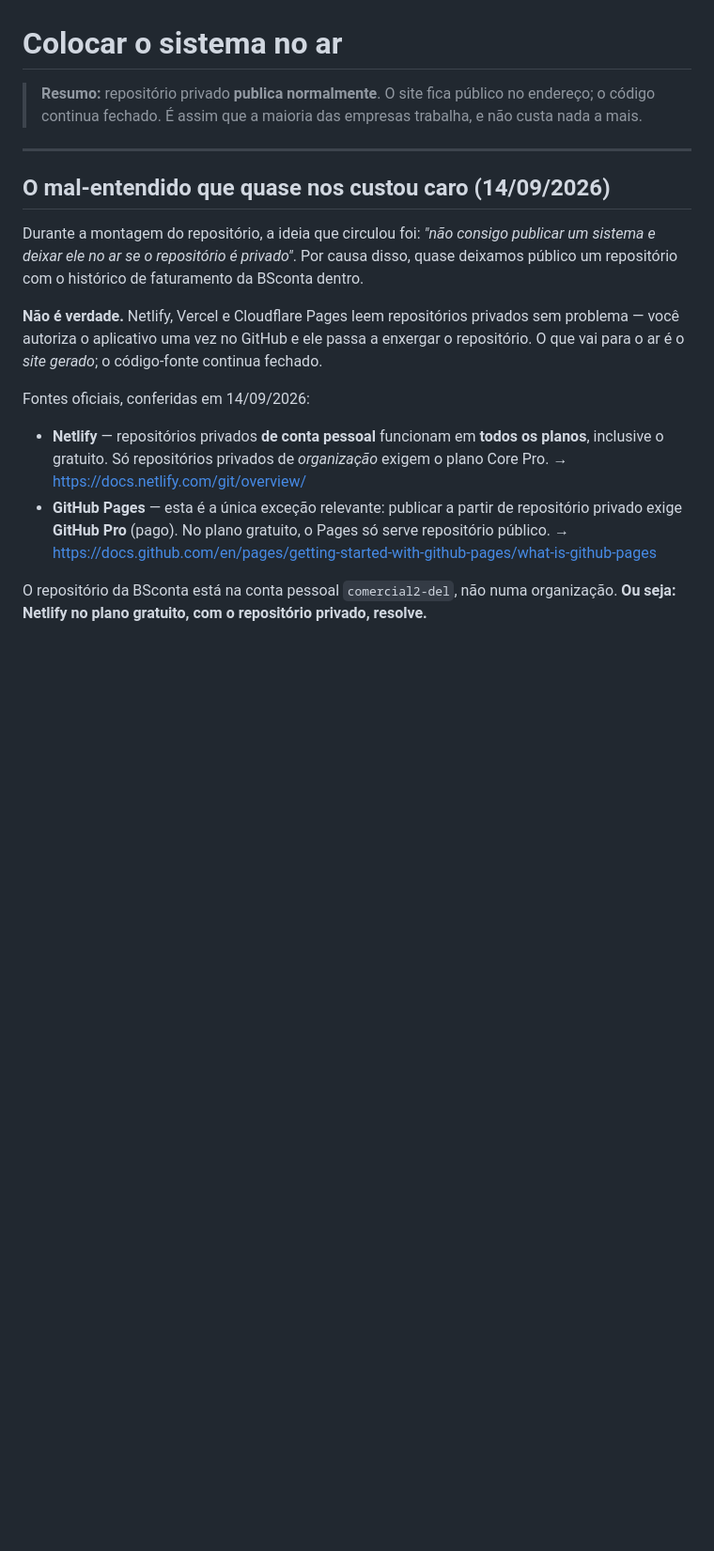
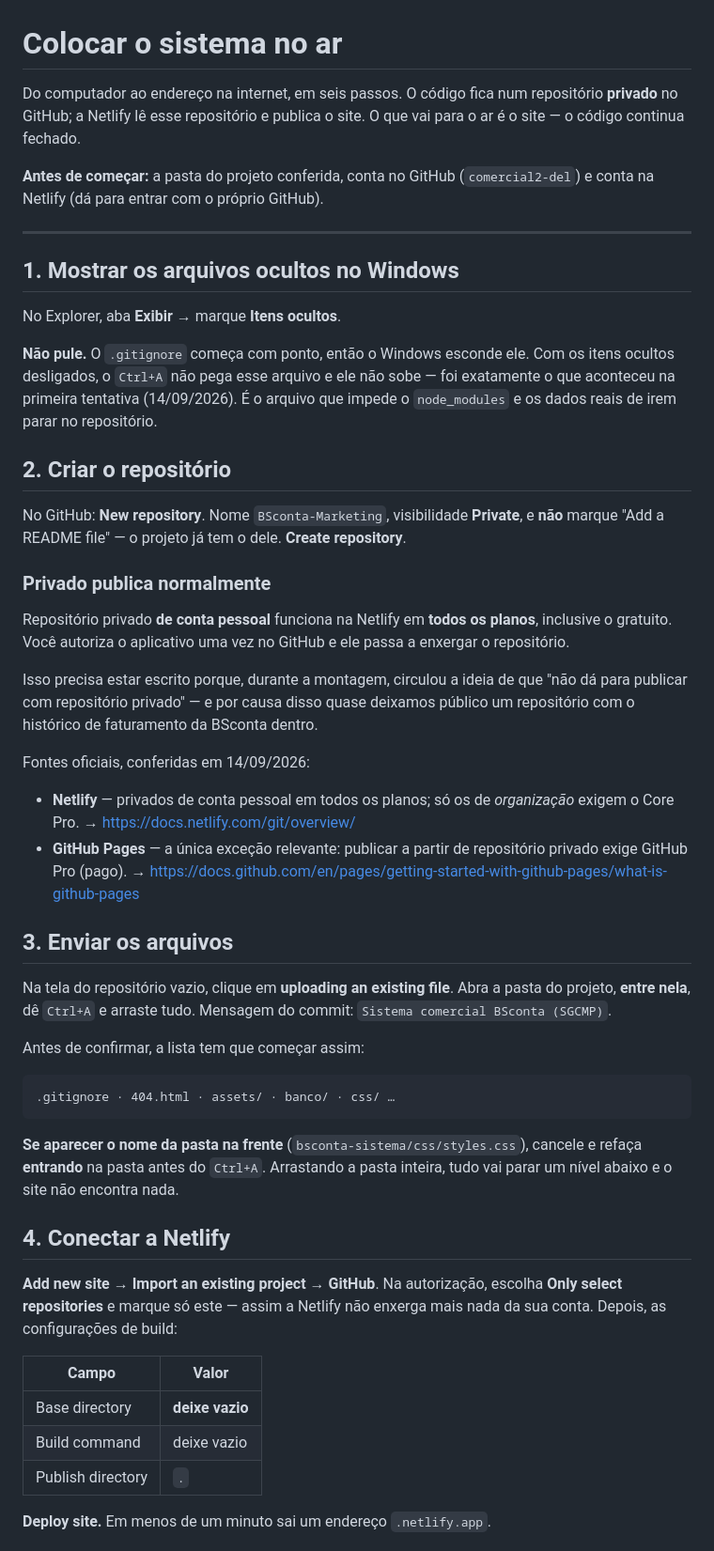
Before and after one commit to comercial2-del/BSconta-Marketing, a Markdown page: docs/HOSPEDAGEM.md, the part around one of its changes. Shown at 94% size. Rendered like a GitHub page; blank space fills up the shorter version.

````diff
--- a/docs/HOSPEDAGEM.md
+++ b/docs/HOSPEDAGEM.md
@@ -1,34 +1,75 @@
 # Colocar o sistema no ar
 
-> **Resumo:** repositório privado **publica normalmente**. O site fica público
-> no endereço; o código continua fechado. É assim que a maioria das empresas
-> trabalha, e não custa nada a mais.
+Do computador ao endereço na internet, em seis passos. O código fica num
+repositório **privado** no GitHub; a Netlify lê esse repositório e publica o
+site. O que vai para o ar é o site — o código continua fechado.
+
+**Antes de começar:** a pasta do projeto conferida, conta no GitHub
+(`comercial2-del`) e conta na Netlify (dá para entrar com o próprio GitHub).
 
 ---
 
-## O mal-entendido que quase nos custou caro (14/09/2026)
+## 1. Mostrar os arquivos ocultos no Windows
 
-Durante a montagem do repositório, a ideia que circulou foi: *"não consigo
-publicar um sistema e deixar ele no ar se o repositório é privado"*. Por causa
-disso, quase deixamos público um repositório com o histórico de faturamento da
-BSconta dentro.
+No Explorer, aba **Exibir** → marque **Itens ocultos**.
 
-**Não é verdade.** Netlify, Vercel e Cloudflare Pages leem repositórios
-privados sem problema — você autoriza o aplicativo uma vez no GitHub e ele
-passa a enxergar o repositório. O que vai para o ar é o *site gerado*; o
-código-fonte continua fechado.
+**Não pule.** O `.gitignore` começa com ponto, então o Windows esconde ele. Com
+os itens ocultos desligados, o `Ctrl+A` não pega esse arquivo e ele não sobe —
+foi exatamente o que aconteceu na primeira tentativa (14/09/2026). É o arquivo
+que impede o `node_modules` e os dados reais de irem parar no repositório.
+
+## 2. Criar o repositório
+
+No GitHub: **New repository**. Nome `BSconta-Marketing`, visibilidade
+**Private**, e **não** marque "Add a README file" — o projeto já tem o dele.
+**Create repository**.
+
+### Privado publica normalmente
+
+Repositório privado **de conta pessoal** funciona na Netlify em **todos os
+planos**, inclusive o gratuito. Você autoriza o aplicativo uma vez no GitHub e
+ele passa a enxergar o repositório.
+
+Isso precisa estar escrito porque, durante a montagem, circulou a ideia de que
+"não dá para publicar com repositório privado" — e por causa disso quase
+deixamos público um repositório com o histórico de faturamento da BSconta
+dentro.
 
 Fontes oficiais, conferidas em 14/09/2026:
 
-- **Netlify** — repositórios privados **de conta pessoal** funcionam em
-  **todos os planos**, inclusive o gratuito. Só repositórios privados de
-  *organização* exigem o plano Core Pro.
-  → https://docs.netlify.com/git/overview/
-- **GitHub Pages** — esta é a única exceção relevante: publicar a partir de
-  repositório privado exige **GitHub Pro** (pago). No plano gratuito, o Pages
-  só serve repositório público.
+- **Netlify** — privados de conta pessoal em todos os planos; só os de
+  *organização* exigem o Core Pro. → https://docs.netlify.com/git/overview/
+- **GitHub Pages** — a única exceção relevante: publicar a partir de
+  repositório privado exige GitHub Pro (pago).
   → https://docs.github.com/en/pages/getting-started-with-github-pages/what-is-github-pages
 
-O repositório da BSconta está na conta pessoal `comercial2-del`, não numa
-organização. **Ou seja: Netlify no plano gratuito, com o repositório privado,
-resolve.**
+## 3. Enviar os arquivos
+
+Na tela do repositório vazio, clique em **uploading an existing file**. Abra a
+pasta do projeto, **entre nela**, dê `Ctrl+A` e arraste tudo. Mensagem do
+commit: `Sistema comercial BSconta (SGCMP)`.
+
+Antes de confirmar, a lista tem que começar assim:
+
+```
+.gitignore · 404.html · assets/ · banco/ · css/ …
+```
+
+**Se aparecer o nome da pasta na frente** (`bsconta-sistema/css/styles.css`),
+cancele e refaça **entrando** na pasta antes do `Ctrl+A`. Arrastando a pasta
+inteira, tudo vai parar um nível abaixo e o site não encontra nada.
+
+## 4. Conectar a Netlify
+
+**Add new site → Import an existing project → GitHub**. Na autorização, escolha
+**Only select repositories** e marque só este — assim a Netlify não enxerga mais
+nada da sua conta. Depois, as configurações de build:
+
+| Campo             | Valor          |
+| ----------------- | -------------- |
+| Base directory    | **deixe vazio** |
+| Build command     | deixe vazio    |
+| Publish directory | `.`            |
+
+**Deploy site.** Em menos de um minuto sai um endereço `.netlify.app`.
+
````
Also changed, not shown: other parts of docs/HOSPEDAGEM.md (+49 -58 lines).
